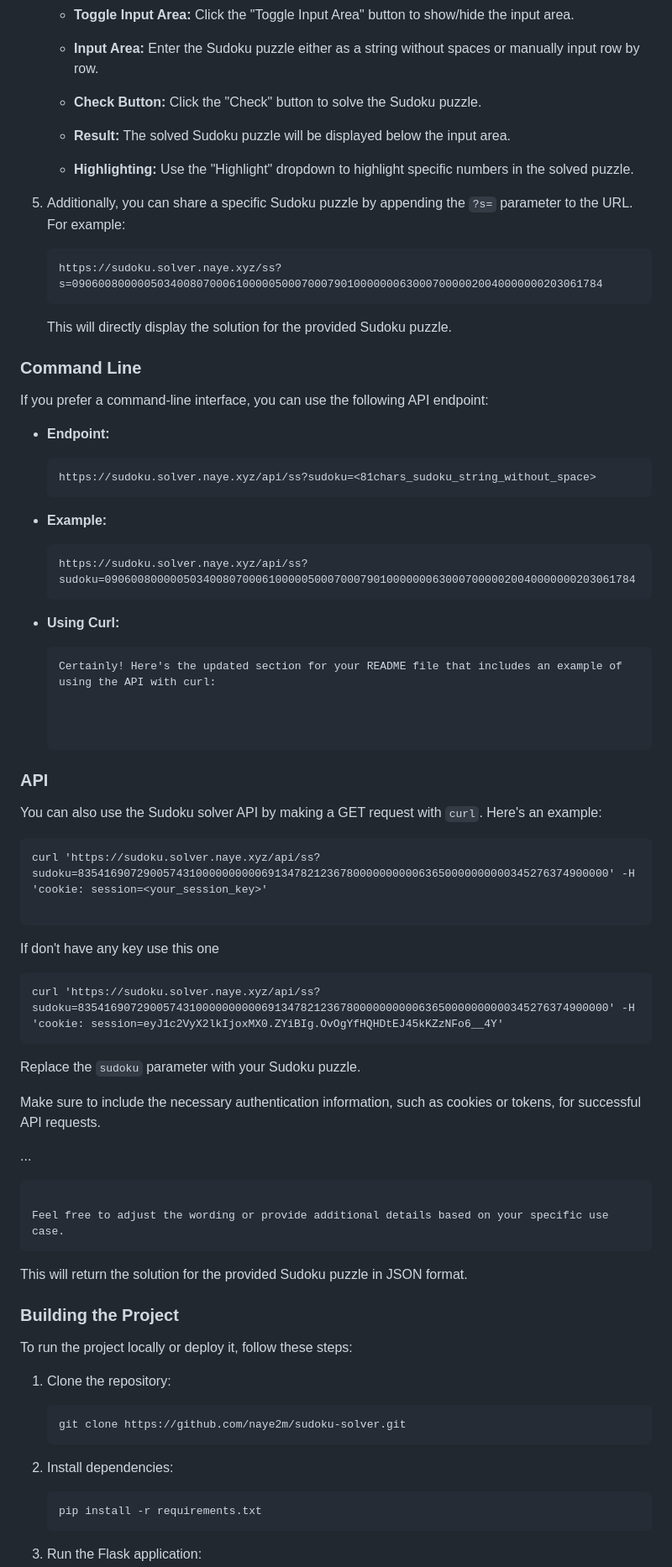
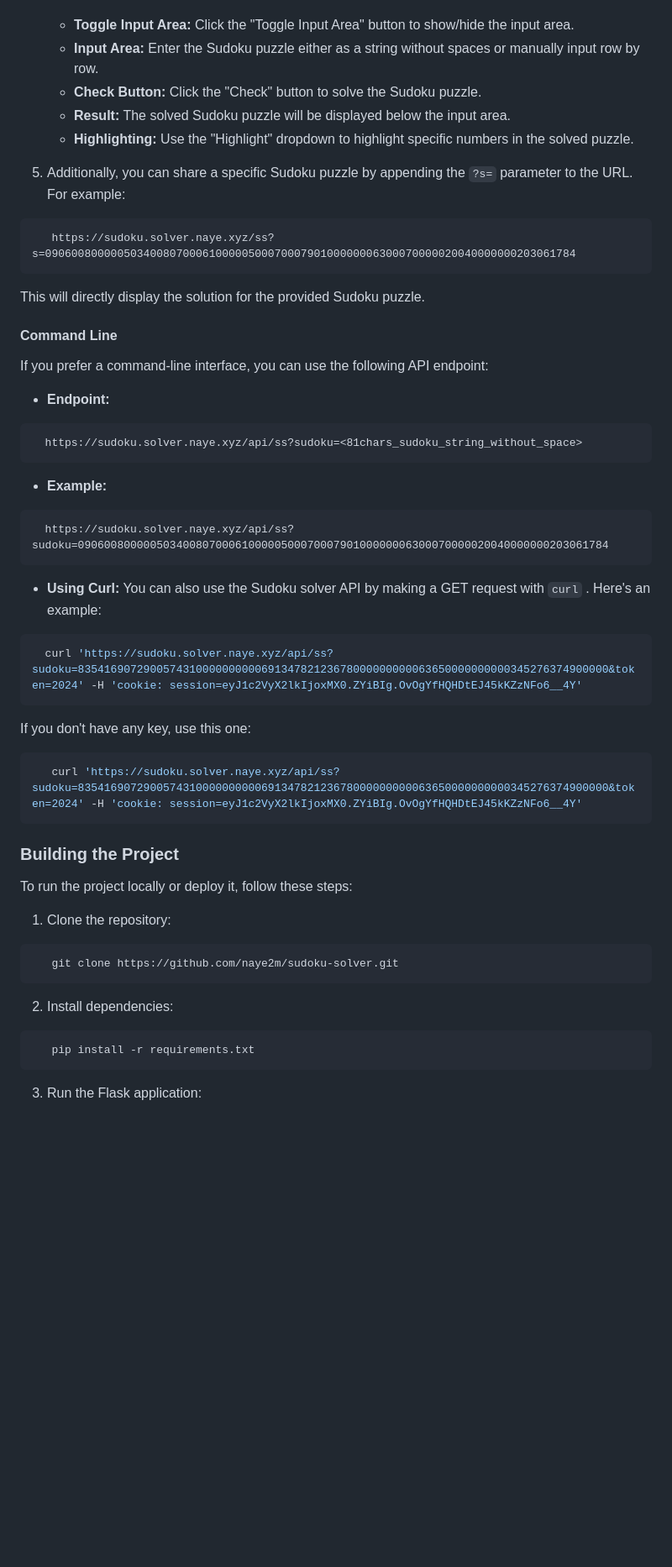
Before and after one commit to naye2m/sudoku-solver, a Markdown page: README.md, the part around the change printed below. Shown: that part at 84% size. Drawn GitHub-style; blank space fills up the shorter version.

````diff
--- a/README.md
+++ b/README.md
@@ -71,65 +73,49 @@ This is a web-based Sudoku solver implemented in Flask. It allows users to input
    - **Input Area:** Enter the Sudoku puzzle either as a string without spaces or manually input row by row.
-
    - **Check Button:** Click the "Check" button to solve the Sudoku puzzle.
-
    - **Result:** The solved Sudoku puzzle will be displayed below the input area.
-
    - **Highlighting:** Use the "Highlight" dropdown to highlight specific numbers in the solved puzzle.
 
-4. Additionally, you can share a specific Sudoku puzzle by appending the `?s=` parameter to the URL. For example:
+5. Additionally, you can share a specific Sudoku puzzle by appending the `?s=` parameter to the URL. For example:
 
-   ```
+
+```
    https://sudoku.solver.naye.xyz/ss?s=090600800000503400807000610000050007000790100000006300070000020040000000203061784
    ```
 
    This will directly display the solution for the provided Sudoku puzzle.
 
-### Command Line
+#### Command Line
 
 If you prefer a command-line interface, you can use the following API endpoint:
 
-- **Endpoint:**
+* **Endpoint:**
 
-  ```
+
+```
   https://sudoku.solver.naye.xyz/api/ss?sudoku=<81chars_sudoku_string_without_space>
   ```
 
-- **Example:**
+* **Example:**
 
-  ```
+
+```
   https://sudoku.solver.naye.xyz/api/ss?sudoku=090600800000503400807000610000050007000790100000006300070000020040000000203061784
   ```
-- **Using Curl:**
 
-  ```cURL
-  Certainly! Here's the updated section for your README file that includes an example of using the API with curl:
+* **Using Curl:**
+You can also use the Sudoku solver API by making a GET request with `curl` . Here's an example:
 
 
-
-### API
-
-You can also use the Sudoku solver API by making a GET request with `curl`. Here's an example:
-
-```curl
-curl 'https://sudoku.solver.naye.xyz/api/ss?sudoku=835416907290057431000000000069134782123678000000000063650000000000345276374900000' -H 'cookie: session=<your_session_key>'
-
-```
-If don't have any key use this one
-```
-curl 'https://sudoku.solver.naye.xyz/api/ss?sudoku=835416907290057431000000000069134782123678000000000063650000000000345276374900000' -H 'cookie: session=eyJ1c2VyX2lkIjoxMX0.ZYiBIg.OvOgYfHQHDtEJ45kKZzNFo6__4Y'
-```
-
-Replace the `sudoku` parameter with your Sudoku puzzle.
-
-Make sure to include the necessary authentication information, such as cookies or tokens, for successful API requests.
-
-...
-```
-
-Feel free to adjust the wording or provide additional details based on your specific use case.
+```bash
+  curl 'https://sudoku.solver.naye.xyz/api/ss?sudoku=835416907290057431000000000069134782123678000000000063650000000000345276374900000&token=2024' -H 'cookie: session=eyJ1c2VyX2lkIjoxMX0.ZYiBIg.OvOgYfHQHDtEJ45kKZzNFo6__4Y'
   ```
 
-  This will return the solution for the provided Sudoku puzzle in JSON format.
+   If you don't have any key, use this one:
+
+
+```bash
+   curl 'https://sudoku.solver.naye.xyz/api/ss?sudoku=835416907290057431000000000069134782123678000000000063650000000000345276374900000&token=2024' -H 'cookie: session=eyJ1c2VyX2lkIjoxMX0.ZYiBIg.OvOgYfHQHDtEJ45kKZzNFo6__4Y'
+   ```
 
 ### Building the Project
 
@@ -137,13 +123,15 @@ To run the project locally or deploy it, follow these steps:
 
 1. Clone the repository:
 
-   ```bash
+
+```bash
    git clone https://github.com/naye2m/sudoku-solver.git
    ```
 
 2. Install dependencies:
 
-   ```bash
+
+```bash
    pip install -r requirements.txt
    ```
 
````
Also changed, not shown: other parts of README.md (+59 -54 lines).
